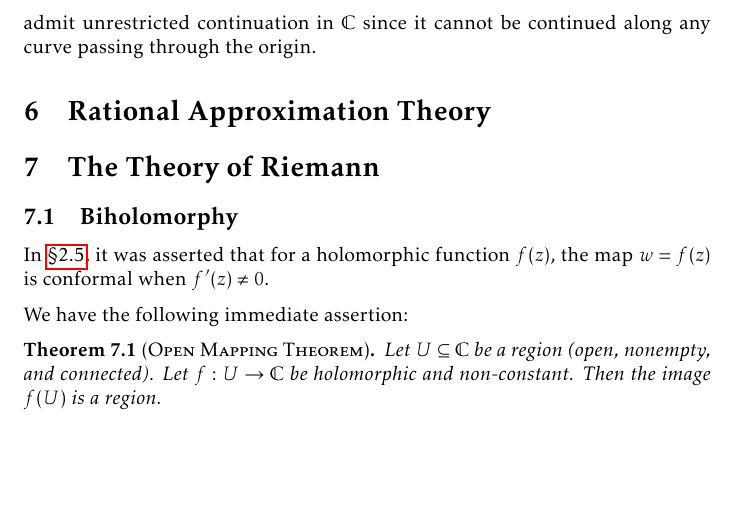
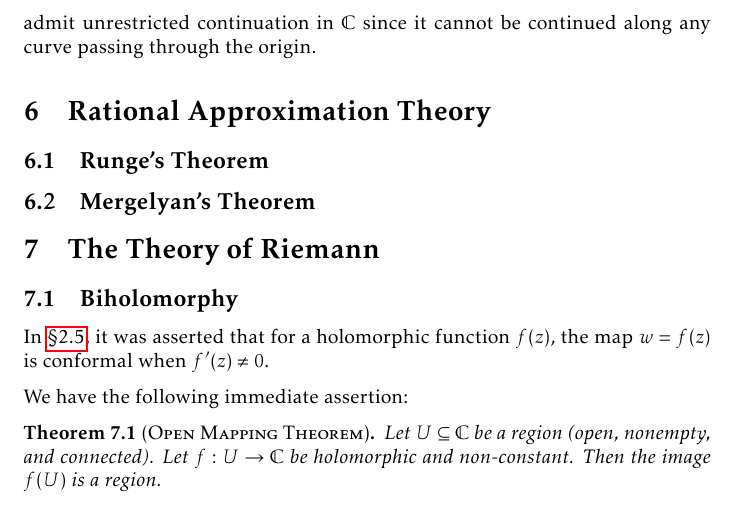
Before and after one commit to slipperking/complex-analysis-latex, a LaTeX document (main.tex): part of page 139 of 175, cut so that both start at the same text, the shorter picture padded with empty space. Compiled offline with pdfLaTeX.

Commit message:
overleaf_to_git (Sun Aug 31 21:45:27 2025 -0700): update main.tex from r20942 to r20943

```diff
--- a/main.tex
+++ b/main.tex
@@ -3212,6 +3212,8 @@ This question is not necessarily an affirmative. The principal branch logarithm
 \end{corollary}
 The problems arising from the complex logarithm are now understood specifically as the failure of the homotopy condition. In a set excluding albeit enclosing the origin, such as \(\mathbb{C}\setminus\qty{0}\), curves enclosing the origin are not homotopic to the zero constant curve, and in the complex plane, the logarithm does not admit unrestricted continuation in \(\mathbb{C}\) since it cannot be continued along any curve passing through the origin.
 \section{Rational Approximation Theory}
+\subsection{Runge's Theorem}
+\subsection{Mergelyan's Theorem}
 \section{The Theory of Riemann}\label{sec:riemann}
 \subsection{Biholomorphy}
 In \chpref{sec:conformalityintroduction}, it was asserted that for a holomorphic function \(f(z)\), the map \(w=f(z)\) is conformal when \(f'(z)\neq 0\).
```
